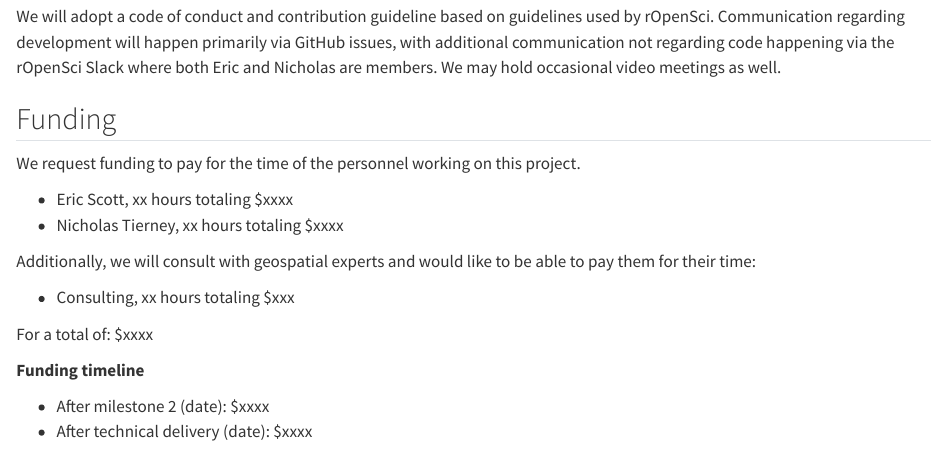
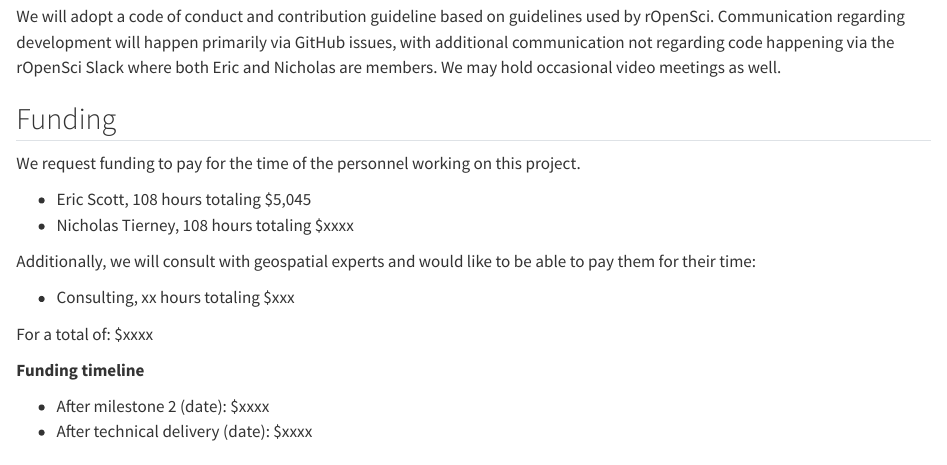
Before and after one commit to cct-datascience/geotargets-isc-proposal, a Quarto document (proposal/requirements.Qmd): the page in a window 1100 px wide, from 300 px down. Rendered offline with R 4.5, knitr and Pandoc in place of Quarto, with nearby package versions; a font, style sheet, LaTeX package, included part or bibliography that could not be used is replaced or left out.

Commit message:
decide on my pay

```diff
--- a/proposal/requirements.Qmd
+++ b/proposal/requirements.Qmd
@@ -33,8 +33,8 @@ We may hold occasional video meetings as well.
 
 We request funding to pay for the time of the personnel working on this project.
 
--   Eric Scott, xx hours totaling \$xxxx
--   Nicholas Tierney, xx hours totaling \$xxxx
+-   Eric Scott, 108 hours totaling \$5,045
+-   Nicholas Tierney, 108 hours totaling \$xxxx
 
 Additionally, we will consult with geospatial experts and would like to be able to pay them for their time:
 
@@ -44,8 +44,8 @@ For a total of: \$xxxx
 
 **Funding timeline**
 
--   After milestone 2 (date): \$xxxx
--   After technical delivery (date): \$xxxx
+-   After milestone 2 (date): \$xxxx <!--# half -->
+-   After technical delivery (date): \$xxxx <!--# the rest -->
 
 ## Summary
 
```
